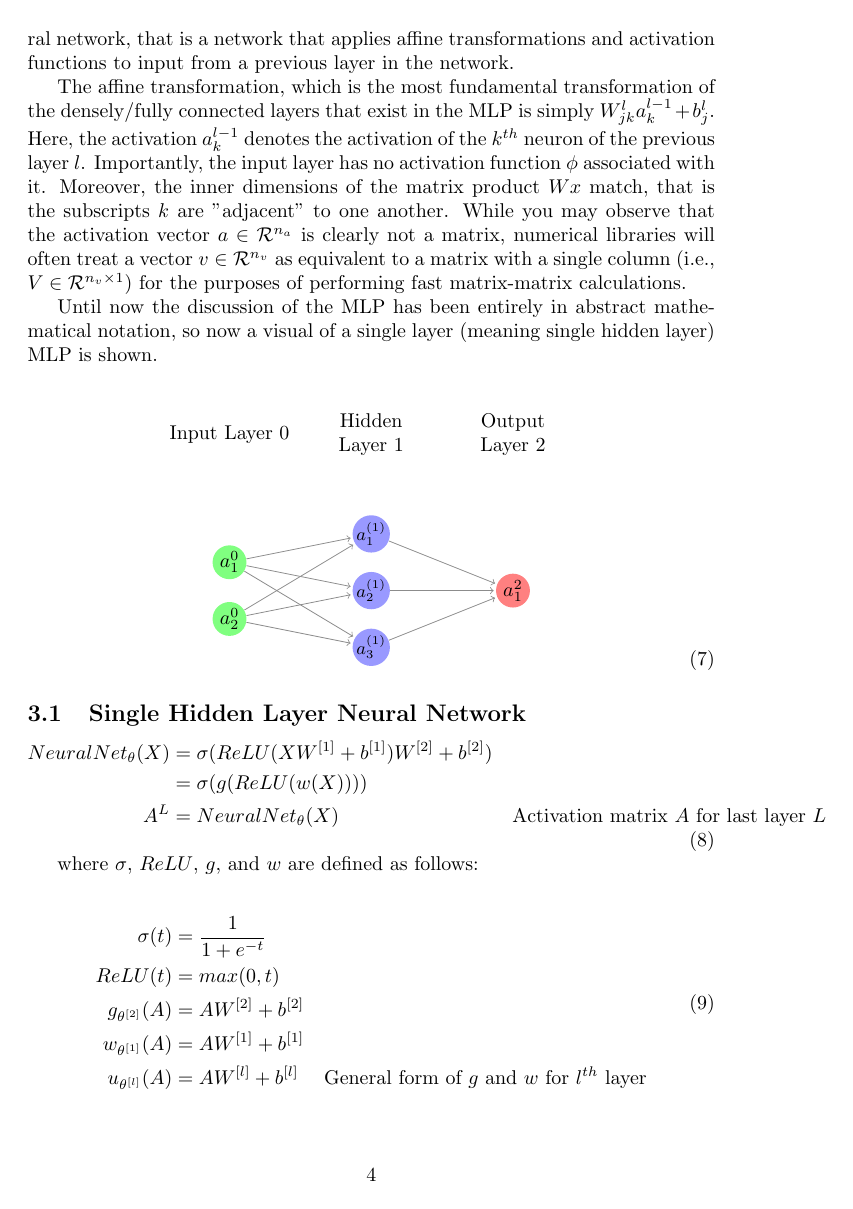
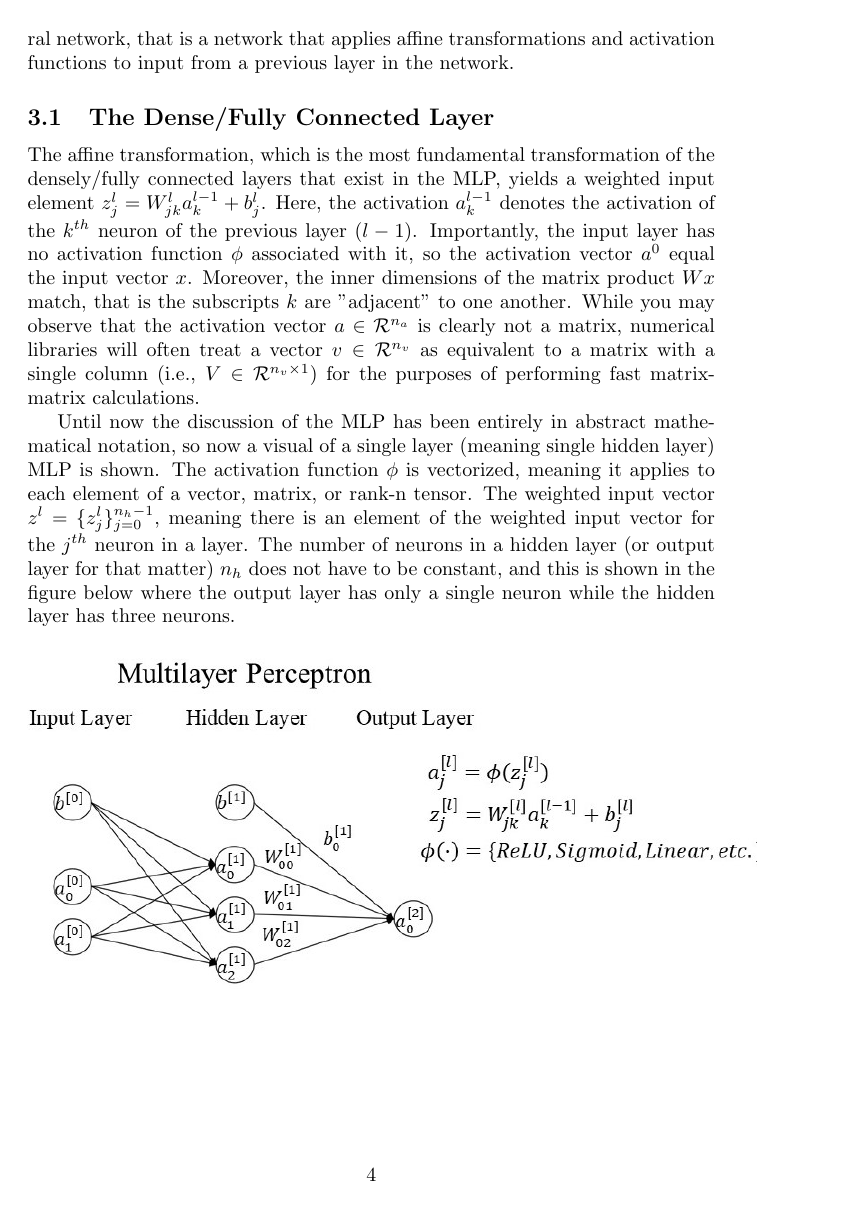
Before and after one commit to jfdev001/mlp-from-scratch, a LaTeX document (ch2_nn_math/tex/explanation.tex): page 4 of 5 before the commit and page 4 of 6 after it. Compiled offline with pdfLaTeX.

Commit message:
neural network figure and dense connection... show layer implementation???

```diff
--- a/ch2_nn_math/tex/explanation.tex
+++ b/ch2_nn_math/tex/explanation.tex
@@ -173,12 +187,14 @@ Note that the MLP can sometimes refer to any class of feedforward
 neural network, that is a network that applies affine transformations and
 activation functions to input from a previous layer in the network.
 
+\subsection{The Dense/Fully Connected Layer}
 The affine transformation, which is the most fundamental transformation
-of the densely/fully connected layers that exist in the MLP
-is simply $W_{jk}^{l} a_{k}^{l-1} + b_{j}^{l}$. Here,
+of the densely/fully connected layers that exist in the MLP, yields
+a weighted input element $z_j^{l} = W_{jk}^{l} a_{k}^{l-1} + b_{j}^{l}$. Here,
 the activation $a_k^{l-1}$ denotes the activation of the $k^{th}$ neuron of the
-previous layer $l$. Importantly, the input layer has no activation function $\phi$
-associated with it. Moreover, the inner dimensions of the matrix product
+previous layer $(l-1)$. Importantly, the input layer has no activation function $\phi$
+associated with it, so the activation vector $a^{0}$ equal the input vector $x$.
+Moreover, the inner dimensions of the matrix product
 $Wx$ match, that is the subscripts $k$ are "adjacent" to one another. While you may
 observe that the activation vector $a \in \mathcal{R}^{n_a}$ is clearly not a matrix,
 numerical libraries will often treat a vector $v \in \mathcal{R}^{n_v}$ as equivalent
@@ -187,18 +203,30 @@ the purposes of performing fast matrix-matrix calculations.
 
 Until now the discussion of the MLP has been entirely in abstract mathematical
 notation, so now a visual of a single layer (meaning single hidden layer)
-MLP is shown.
+MLP is shown. The activation function $\phi$ is vectorized, meaning it
+applies to each element of a vector, matrix, or rank-n tensor. The weighted input
+vector $z^{l} = \set{ z_{j}^{l} }_{j=0}^{n_{h} - 1}$, meaning there is an element
+of the weighted input vector for the $j^{th}$ neuron in a layer. The number of
+neurons in a hidden layer (or output layer for that matter) $n_h$ does not have
+to be constant, and this is shown in the figure below where the output layer
+has only a single neuron while the hidden layer has three neurons.
 
-\begin{align}
-	\begin{neuralnetwork}[height=3, layertitleheight=5.0em]
-		\newcommand{\x}[2]{$a^{0}_#2$}
-		\newcommand{\hfirst}[2]{\small $a^{(1)}_#2$}
-		\newcommand{\y}[2]{$a^{2}_#2$}
-		\inputlayer[count=2, bias=false, title=Input Layer 0, text=\x, nodeclass={input neuron}]
-		\hiddenlayer[count=3, bias=false, title=Hidden Layer 1, text=\hfirst, nodeclass={hidden neuron}] \linklayers
-		\outputlayer[count=1, title=Output Layer 2, text=\y, nodeclass={output neuron}] \linklayers
-	\end{neuralnetwork}
-\end{align}
+% Multilayer perceptron figure
+\begin{figure}[h]
+	\includegraphics[scale=0.60]{mlp_larger_font_croppped.jpg}
+\end{figure}
+
+% Multilayer percetpron with useneuralnetwork pkg
+% \begin{align}
+% 	\begin{neuralnetwork}[height=3, layertitleheight=5.0em]
+% 		\newcommand{\x}[2]{$a^{0}_#2$}
+% 		\newcommand{\hfirst}[2]{\small $a^{(1)}_#2$}
+% 		\newcommand{\y}[2]{$a^{2}_#2$}
+% 		\inputlayer[count=2, bias=false, title=Input Layer 0, text=\x, nodeclass={input neuron}]
+% 		\hiddenlayer[count=3, bias=false, title=Hidden Layer 1, text=\hfirst, nodeclass={hidden neuron}] \linklayers
+% 		\outputlayer[count=1, title=Output Layer 2, text=\y, nodeclass={output neuron}] \linklayers
+% 	\end{neuralnetwork}
+% \end{align}
 
 % Neural Network Definition
 \subsection{Single Hidden Layer Neural Network}
```
Also changed, not shown: ch2_nn_math/tex/explanation.pdf, ch2_nn_math/tex/figures/mlp.jpg (added), ch2_nn_math/tex/figures/mlp.svg (renamed from ch2_nn_math/tex/mlp.svg), ch2_nn_math/tex/figures/mlp_crop.jpg (added), ch2_nn_math/tex/figures/mlp_larger_font.jpg (added), ch2_nn_math/tex/figures/mlp_larger_font_croppped.jpg (added), ch2_nn_math/tex/explanation.tex (22 more changed lines), 8 other files.
